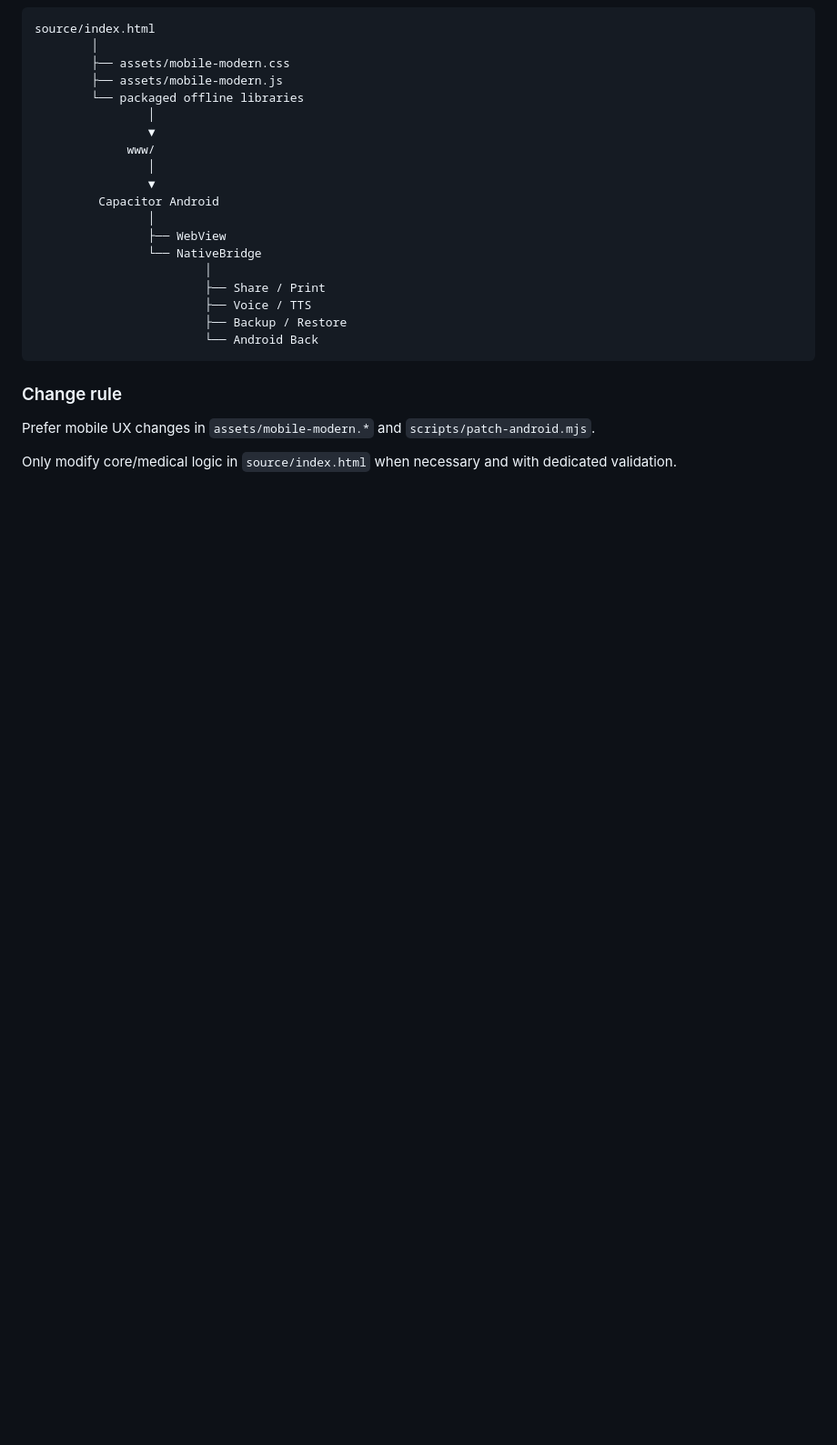
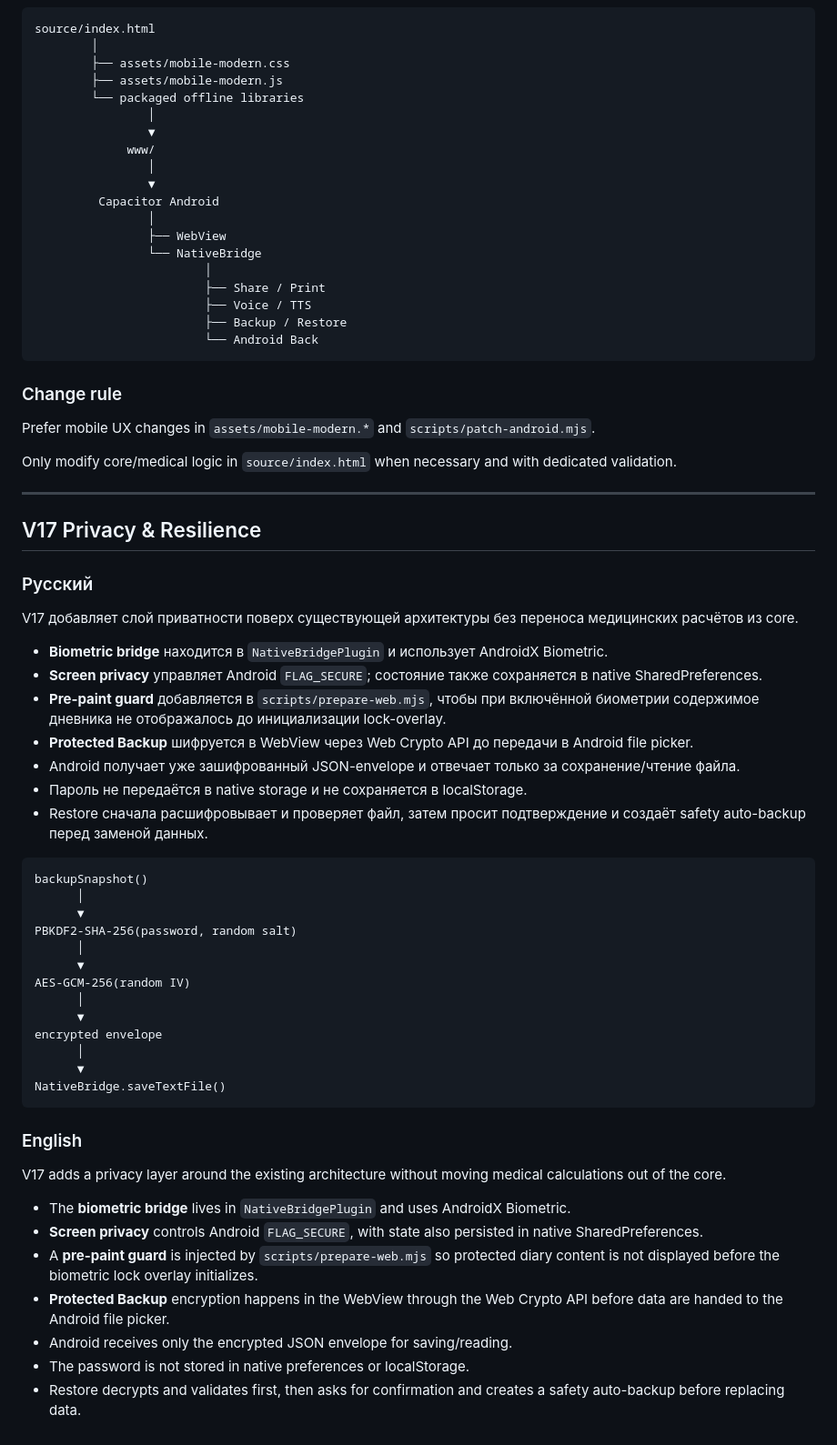
Before and after one commit to TokhirjonYuldoshev/BP-Diary-Android, a Markdown page: ARCHITECTURE.md, the part around the change. Shown at 91% size. Drawn GitHub-style; blank space fills up the shorter version.

Commit message:
docs: document V17 privacy data flow

````diff
--- a/ARCHITECTURE.md
+++ b/ARCHITECTURE.md
@@ -224,3 +224,48 @@ source/index.html
 Prefer mobile UX changes in `assets/mobile-modern.*` and `scripts/patch-android.mjs`.
 
 Only modify core/medical logic in `source/index.html` when necessary and with dedicated validation.
+
+
+---
+
+## V17 Privacy & Resilience
+
+### Русский
+
+V17 добавляет слой приватности поверх существующей архитектуры без переноса медицинских расчётов из core.
+
+- **Biometric bridge** находится в `NativeBridgePlugin` и использует AndroidX Biometric.
+- **Screen privacy** управляет Android `FLAG_SECURE`; состояние также сохраняется в native SharedPreferences.
+- **Pre-paint guard** добавляется в `scripts/prepare-web.mjs`, чтобы при включённой биометрии содержимое дневника не отображалось до инициализации lock-overlay.
+- **Protected Backup** шифруется в WebView через Web Crypto API до передачи в Android file picker.
+- Android получает уже зашифрованный JSON-envelope и отвечает только за сохранение/чтение файла.
+- Пароль не передаётся в native storage и не сохраняется в localStorage.
+- Restore сначала расшифровывает и проверяет файл, затем просит подтверждение и создаёт safety auto-backup перед заменой данных.
+
+```text
+backupSnapshot()
+      │
+      ▼
+PBKDF2-SHA-256(password, random salt)
+      │
+      ▼
+AES-GCM-256(random IV)
+      │
+      ▼
+encrypted envelope
+      │
+      ▼
+NativeBridge.saveTextFile()
+```
+
+### English
+
+V17 adds a privacy layer around the existing architecture without moving medical calculations out of the core.
+
+- The **biometric bridge** lives in `NativeBridgePlugin` and uses AndroidX Biometric.
+- **Screen privacy** controls Android `FLAG_SECURE`, with state also persisted in native SharedPreferences.
+- A **pre-paint guard** is injected by `scripts/prepare-web.mjs` so protected diary content is not displayed before the biometric lock overlay initializes.
+- **Protected Backup** encryption happens in the WebView through the Web Crypto API before data are handed to the Android file picker.
+- Android receives only the encrypted JSON envelope for saving/reading.
+- The password is not stored in native preferences or localStorage.
+- Restore decrypts and validates first, then asks for confirmation and creates a safety auto-backup before replacing data.
````
